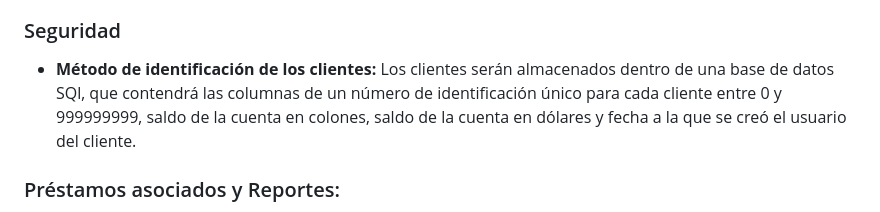
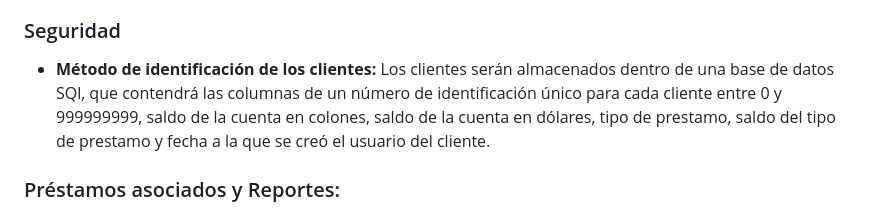
Before and after one commit to krymar02/ie0217-proyecto, a Markdown page: README.md, the part around the change. Drawn GitHub-style.

Commit message:
se agrega más información en el método de id del cliente dentro del README.md
Signed-off-by: [jplaurent01] <[josepablo.laurent@gmail.com]>

```diff
--- a/README.md
+++ b/README.md
@@ -110,7 +110,7 @@ Ejemplo de salida del menu:
     Las transacciones serán almacenadas en una base de datos SQL, que almacenará un número de identificación del cliente, tipo de transacción efectuada y fecha a la que se efectuó la transacción.
 ### Seguridad
 - **Método de identificación de los clientes:**
-    Los clientes serán almacenados dentro de una base de datos SQl, que contendrá las columnas de un número de identificación único para cada cliente entre 0 y 999999999, saldo de la cuenta en colones, saldo de la cuenta en dólares y fecha a la que se creó el usuario del cliente.
+    Los clientes serán almacenados dentro de una base de datos SQl, que contendrá las columnas de un número de identificación único para cada cliente entre 0 y 999999999, saldo de la cuenta en colones, saldo de la cuenta en dólares, tipo de prestamo, saldo del tipo de prestamo y fecha a la que se creó el usuario del cliente.
 ### Préstamos asociados y Reportes:
 - **Estructura de los Préstamos:**
     - Características específicas como tasa de interés, período y cuota mensual:
```
